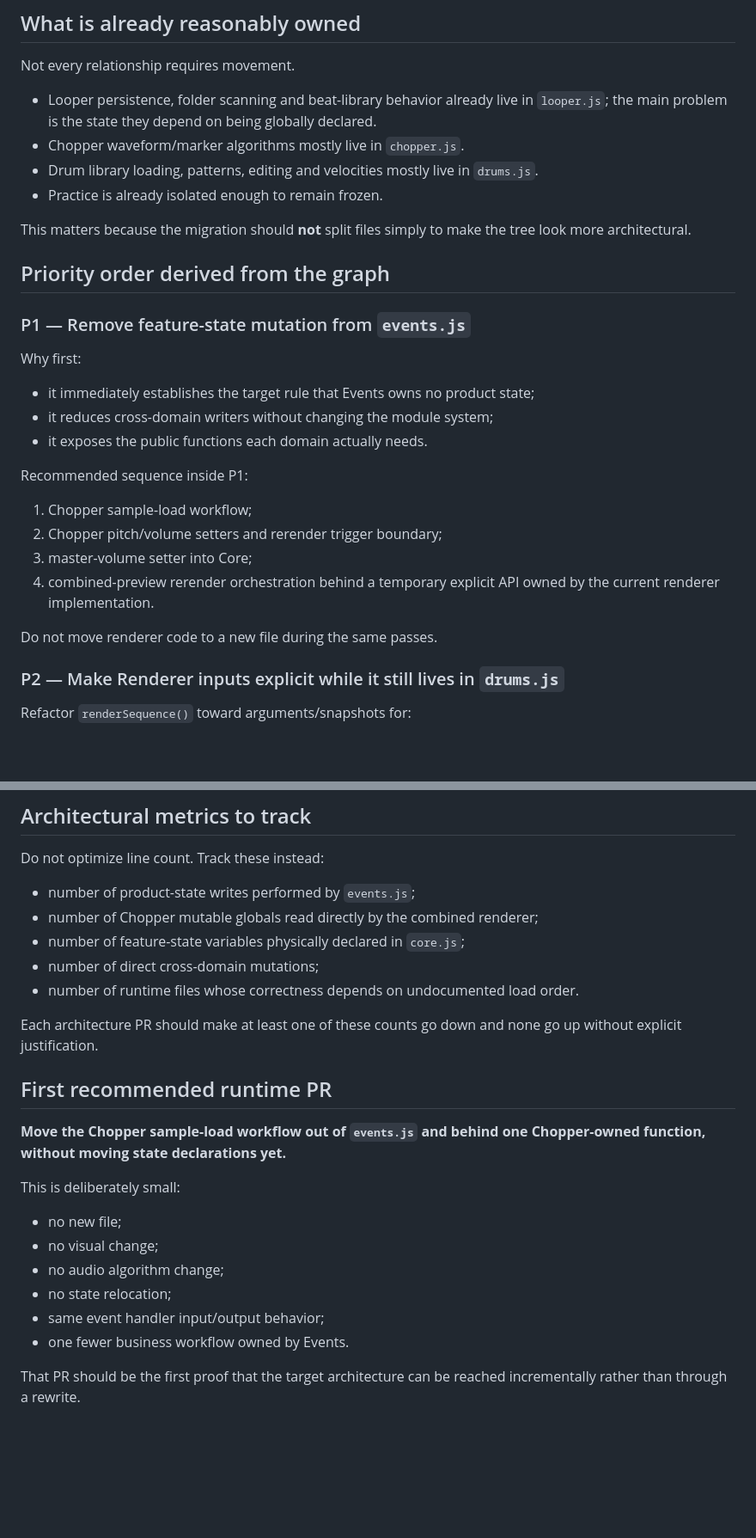
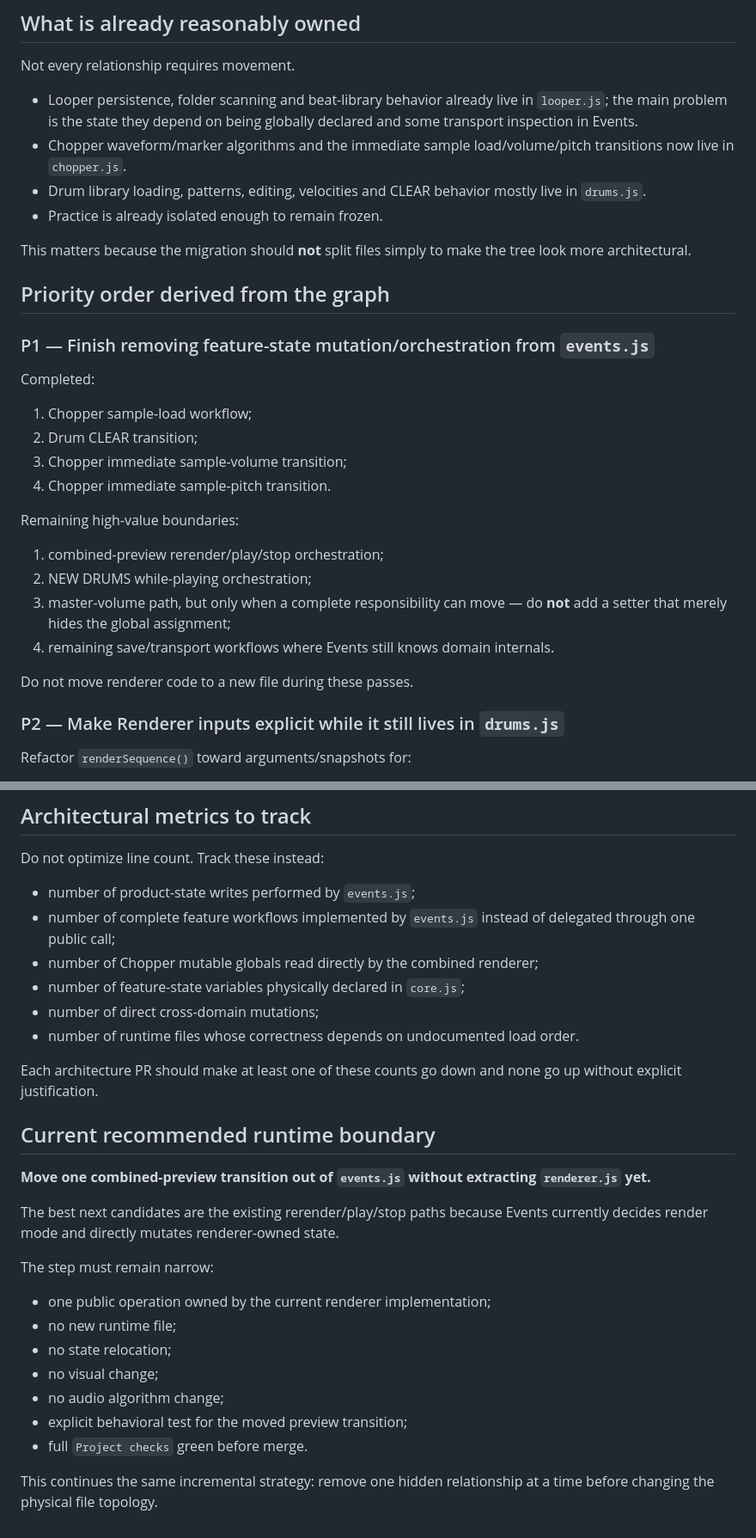
Before and after one commit to ASCK666/Looper666, a Markdown page: docs/STATE_DEPENDENCY_MAP.md, 2 parts joined by grey strips. Shown at 86% size. Drawn GitHub-style; blank space fills up the shorter version.

```diff
--- a/docs/STATE_DEPENDENCY_MAP.md
+++ b/docs/STATE_DEPENDENCY_MAP.md
@@ -147,31 +158,32 @@ Target: first establish small domain APIs while keeping classic scripts. ES modu
 
 Not every relationship requires movement.
 
-- Looper persistence, folder scanning and beat-library behavior already live in `looper.js`; the main problem is the state they depend on being globally declared.
-- Chopper waveform/marker algorithms mostly live in `chopper.js`.
-- Drum library loading, patterns, editing and velocities mostly live in `drums.js`.
+- Looper persistence, folder scanning and beat-library behavior already live in `looper.js`; the main problem is the state they depend on being globally declared and some transport inspection in Events.
+- Chopper waveform/marker algorithms and the immediate sample load/volume/pitch transitions now live in `chopper.js`.
+- Drum library loading, patterns, editing, velocities and CLEAR behavior mostly live in `drums.js`.
 - Practice is already isolated enough to remain frozen.
 
 This matters because the migration should **not** split files simply to make the tree look more architectural.
 
 ## Priority order derived from the graph
 
-### P1 — Remove feature-state mutation from `events.js`
+### P1 — Finish removing feature-state mutation/orchestration from `events.js`
 
-Why first:
-
-- it immediately establishes the target rule that Events owns no product state;
-- it reduces cross-domain writers without changing the module system;
-- it exposes the public functions each domain actually needs.
-
-Recommended sequence inside P1:
+Completed:
 
 1. Chopper sample-load workflow;
-2. Chopper pitch/volume setters and rerender trigger boundary;
-3. master-volume setter into Core;
-4. combined-preview rerender orchestration behind a temporary explicit API owned by the current renderer implementation.
+2. Drum CLEAR transition;
+3. Chopper immediate sample-volume transition;
+4. Chopper immediate sample-pitch transition.
 
-Do not move renderer code to a new file during the same passes.
+Remaining high-value boundaries:
+
+1. combined-preview rerender/play/stop orchestration;
+2. NEW DRUMS while-playing orchestration;
+3. master-volume path, but only when a complete responsibility can move — do **not** add a setter that merely hides the global assignment;
+4. remaining save/transport workflows where Events still knows domain internals.
+
+Do not move renderer code to a new file during these passes.
 
 ### P2 — Make Renderer inputs explicit while it still lives in `drums.js`
 
@@ -213,6 +225,7 @@ Only after P1–P4. If the remaining dependencies are already obvious through sm
 Do not optimize line count. Track these instead:
 
 - number of product-state writes performed by `events.js`;
+- number of complete feature workflows implemented by `events.js` instead of delegated through one public call;
 - number of Chopper mutable globals read directly by the combined renderer;
 - number of feature-state variables physically declared in `core.js`;
 - number of direct cross-domain mutations;
@@ -220,17 +233,20 @@ Do not optimize line count. Track these instead:
 
 Each architecture PR should make at least one of these counts go down and none go up without explicit justification.
 
-## First recommended runtime PR
+## Current recommended runtime boundary
 
-**Move the Chopper sample-load workflow out of `events.js` and behind one Chopper-owned function, without moving state declarations yet.**
+**Move one combined-preview transition out of `events.js` without extracting `renderer.js` yet.**
 
-This is deliberately small:
+The best next candidates are the existing rerender/play/stop paths because Events currently decides render mode and directly mutates renderer-owned state.
 
-- no new file;
+The step must remain narrow:
+
+- one public operation owned by the current renderer implementation;
+- no new runtime file;
+- no state relocation;
 - no visual change;
 - no audio algorithm change;
-- no state relocation;
-- same event handler input/output behavior;
-- one fewer business workflow owned by Events.
+- explicit behavioral test for the moved preview transition;
+- full `Project checks` green before merge.
 
-That PR should be the first proof that the target architecture can be reached incrementally rather than through a rewrite.
+This continues the same incremental strategy: remove one hidden relationship at a time before changing the physical file topology.
```
Also changed, not shown: other parts of docs/STATE_DEPENDENCY_MAP.md (+40 -29 lines).
